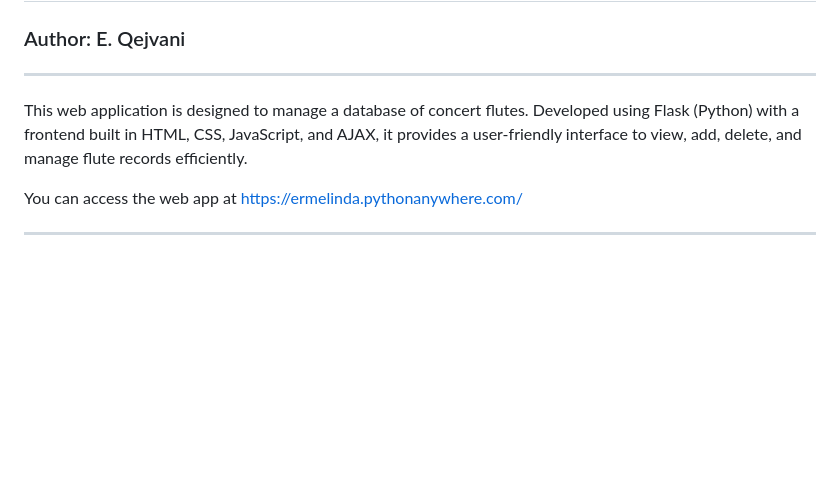
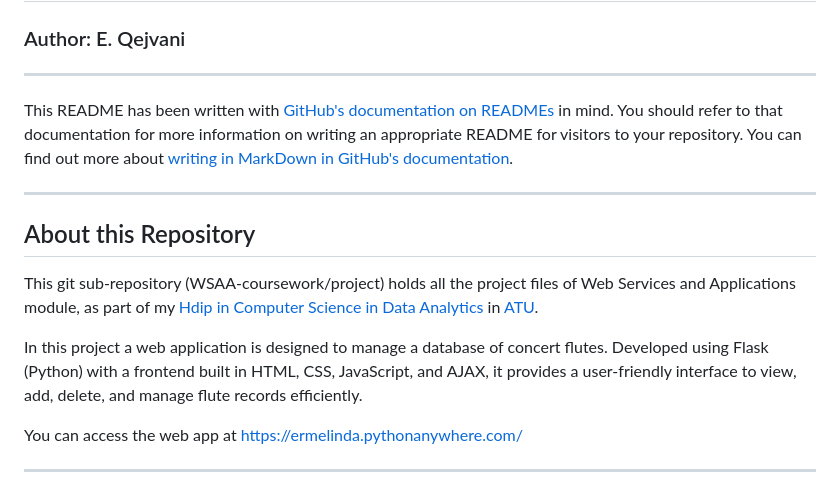
Before and after one commit to ermelinda-q/WSAA-coursework, a Markdown page: project/README.md, the part around the change. Rendered like a GitHub page; blank space fills up the shorter version.

Commit message:
adding about section to the projects readme

```diff
--- a/project/README.md
+++ b/project/README.md
@@ -3,8 +3,16 @@
 ### Author: E. Qejvani
 
 ***
+This README has been written with [GitHub's documentation on READMEs](https://docs.github.com/en/repositories/managing-your-repositorys-settings-and-features/customizing-your-repository/about-readmes) in mind.
+You should refer to that documentation for more information on writing an appropriate README for visitors to your repository.
+You can find out more about [writing in MarkDown in GitHub's documentation](https://docs.github.com/en/get-started/writing-on-github/getting-started-with-writing-and-formatting-on-github/basic-writing-and-formatting-syntax).
 
-This web application is designed to manage a database of concert flutes. Developed using Flask (Python) with a frontend built in HTML, CSS, JavaScript, and AJAX, it provides a user-friendly interface to view, add, delete, and manage flute records efficiently.
+***
+## About this Repository
+
+This git sub-repository (WSAA-coursework/project) holds all the project files of Web Services and Applications module, as part of my [Hdip in Computer Science in Data Analytics](https://www.atu.ie/courses/higher-diploma-in-science-data-analytics#:~:text=You%20are%20a%20Level%208,topics%20in%20your%20original%20degree) in [ATU](https://www.atu.ie/).
+
+In this project a web application is designed to manage a database of concert flutes. Developed using Flask (Python) with a frontend built in HTML, CSS, JavaScript, and AJAX, it provides a user-friendly interface to view, add, delete, and manage flute records efficiently.
 
 You can access the web app at https://ermelinda.pythonanywhere.com/
 
```
